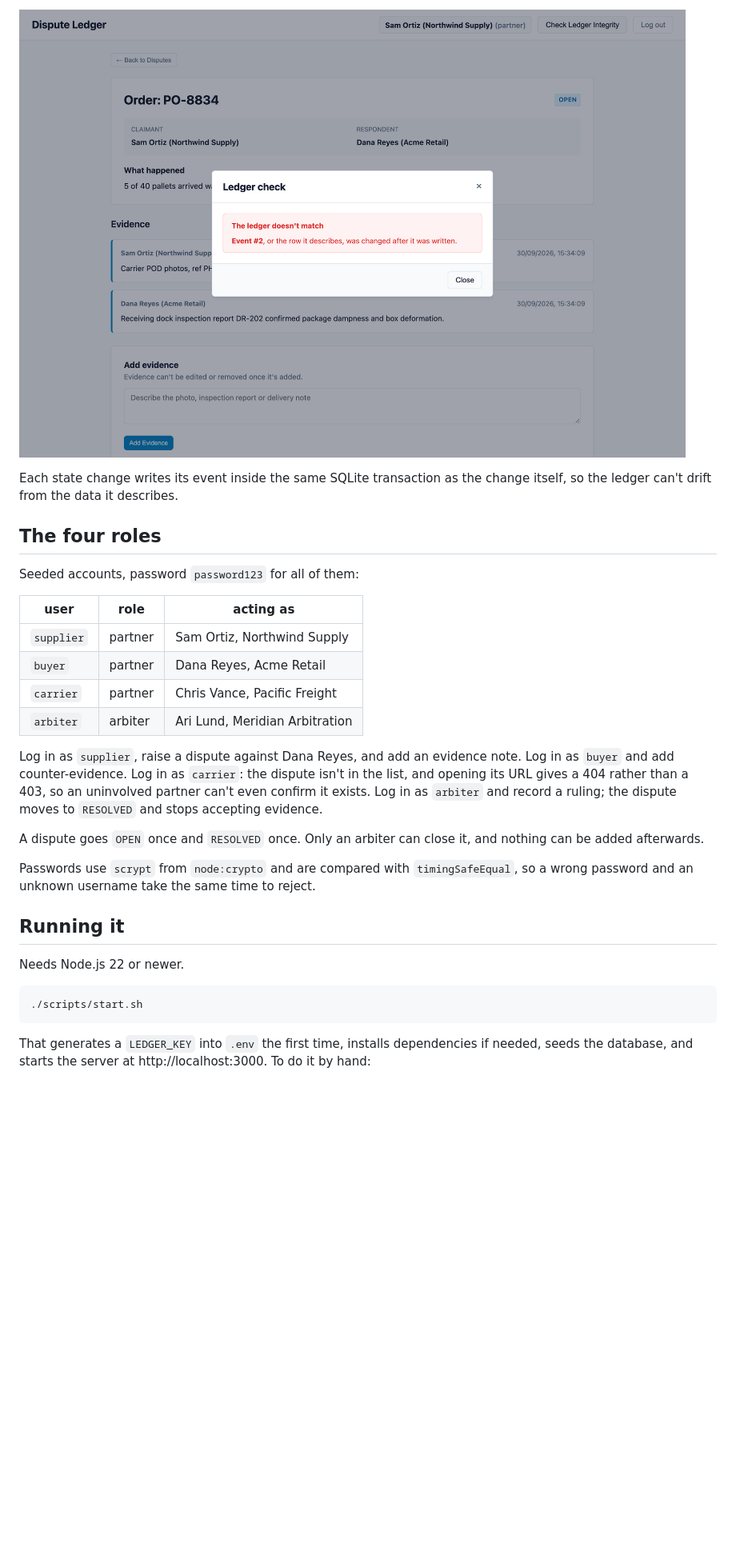
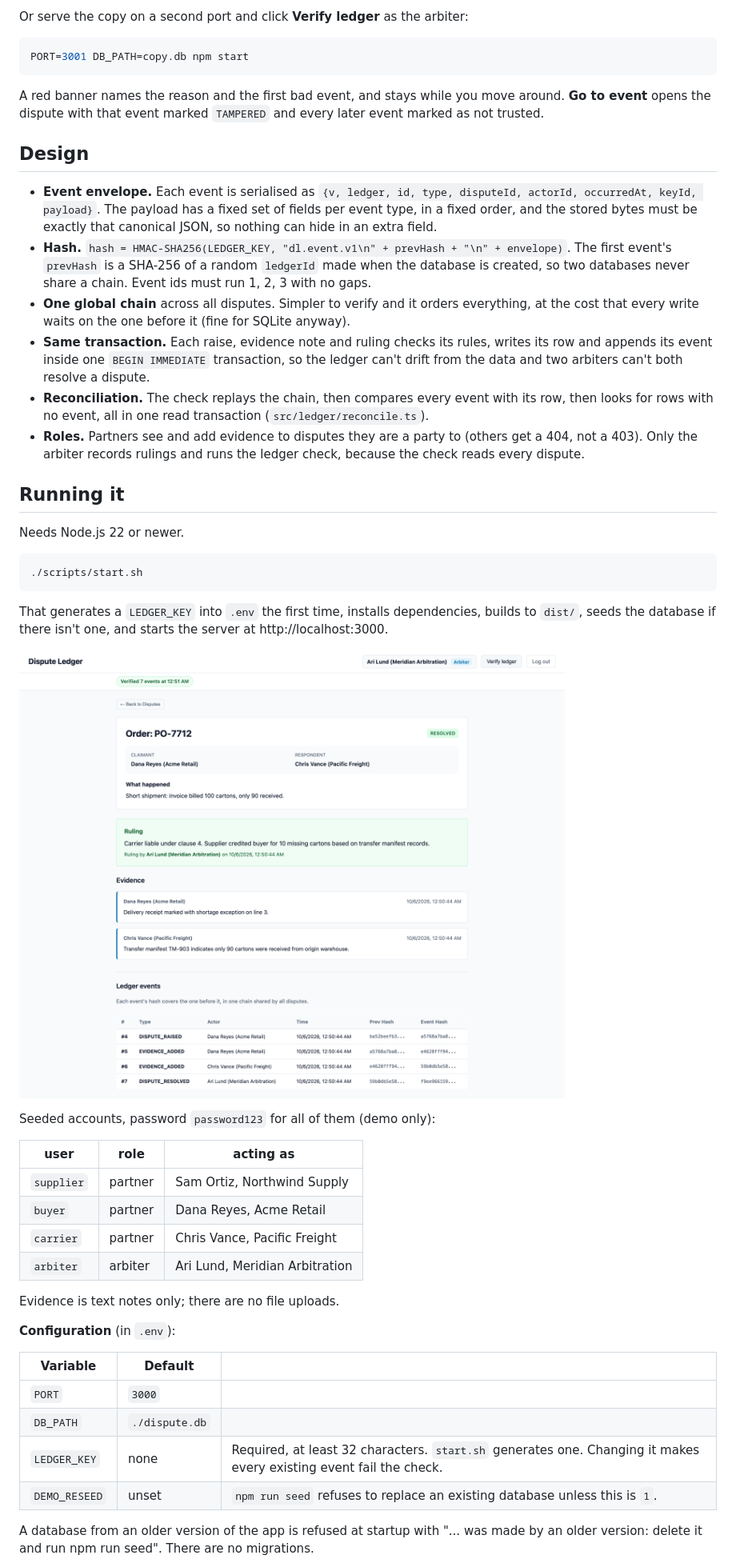
Before and after one commit to Krish3101/disputeledger, a Markdown page: README.md, the part around the change printed below. Shown: that part at 80% size. GitHub-like rendering; pictures changed too: docs/dispute.png, docs/tamper-caught.png; blank space fills up the shorter version.

````diff
--- a/README.md
+++ b/README.md
@@ -52,31 +64,34 @@ longer matches.
 
-![The integrity check naming the edited event](docs/tamper-caught.png)
+Or serve the copy on a second port and click **Verify ledger** as the arbiter:
 
-Each state change writes its event inside the same SQLite transaction as the change itself,
-so the ledger can't drift from the data it describes.
+```bash
+PORT=3001 DB_PATH=copy.db npm start
+```
 
-## The four roles
+A red banner names the reason and the first bad event, and stays while you move around.
+**Go to event** opens the dispute with that event marked `TAMPERED` and every later event
+marked as not trusted.
 
-Seeded accounts, password `password123` for all of them:
+## Design
 
-| user | role | acting as |
-|---|---|---|
-| `supplier` | partner | Sam Ortiz, Northwind Supply |
-| `buyer` | partner | Dana Reyes, Acme Retail |
-| `carrier` | partner | Chris Vance, Pacific Freight |
-| `arbiter` | arbiter | Ari Lund, Meridian Arbitration |
-
-Log in as `supplier`, raise a dispute against Dana Reyes, and add an evidence note. Log in
-as `buyer` and add counter-evidence. Log in as `carrier`: the dispute isn't in the list,
-and opening its URL gives a 404 rather than a 403, so an uninvolved partner can't even
-confirm it exists. Log in as `arbiter` and record a ruling; the dispute moves to `RESOLVED`
-and stops accepting evidence.
-
-A dispute goes `OPEN` once and `RESOLVED` once. Only an arbiter can close it, and nothing
-can be added afterwards.
-
-Passwords use `scrypt` from `node:crypto` and are compared with `timingSafeEqual`, so a
-wrong password and an unknown username take the same time to reject.
+- **Event envelope.** Each event is serialised as
+  `{v, ledger, id, type, disputeId, actorId, occurredAt, keyId, payload}`. The payload has a
+  fixed set of fields per event type, in a fixed order, and the stored bytes must be exactly
+  that canonical JSON, so nothing can hide in an extra field.
+- **Hash.** `hash = HMAC-SHA256(LEDGER_KEY, "dl.event.v1\n" + prevHash + "\n" + envelope)`.
+  The first event's `prevHash` is a SHA-256 of a random `ledgerId` made when the database is
+  created, so two databases never share a chain. Event ids must run 1, 2, 3 with no gaps.
+- **One global chain** across all disputes. Simpler to verify and it orders everything, at
+  the cost that every write waits on the one before it (fine for SQLite anyway).
+- **Same transaction.** Each raise, evidence note and ruling checks its rules, writes its
+  row and appends its event inside one `BEGIN IMMEDIATE` transaction, so the ledger can't
+  drift from the data and two arbiters can't both resolve a dispute.
+- **Reconciliation.** The check replays the chain, then compares every event with its row,
+  then looks for rows with no event, all in one read transaction
+  (`src/ledger/reconcile.ts`).
+- **Roles.** Partners see and add evidence to disputes they are a party to (others get a
+  404, not a 403). Only the arbiter records rulings and runs the ledger check, because the
+  check reads every dispute.
 
 ## Running it
 
@@ -86,5 +101,33 @@ Needs Node.js 22 or newer.
 ./scripts/start.sh
 ```
 
-That generates a `LEDGER_KEY` into `.env` the first time, installs dependencies if needed,
-seeds the database, and starts the server at http://localhost:3000. To do it by hand:
+That generates a `LEDGER_KEY` into `.env` the first time, installs dependencies, builds to
+`dist/`, seeds the database if there isn't one, and starts the server at
+http://localhost:3000.
+
+![A dispute as the arbiter sees it: evidence from both sides and its ledger events](docs/dispute.png)
+
+Seeded accounts, password `password123` for all of them (demo only):
+
+| user | role | acting as |
+|---|---|---|
+| `supplier` | partner | Sam Ortiz, Northwind Supply |
+| `buyer` | partner | Dana Reyes, Acme Retail |
+| `carrier` | partner | Chris Vance, Pacific Freight |
+| `arbiter` | arbiter | Ari Lund, Meridian Arbitration |
+
+Evidence is text notes only; there are no file uploads.
+
+**Configuration** (in `.env`):
+
+| Variable | Default | |
+|---|---|---|
+| `PORT` | `3000` | |
+| `DB_PATH` | `./dispute.db` | |
+| `LEDGER_KEY` | none | Required, at least 32 characters. `start.sh` generates one. Changing it makes every existing event fail the check. |
+| `DEMO_RESEED` | unset | `npm run seed` refuses to replace an existing database unless this is `1`. |
+
+A database from an older version of the app is refused at startup with
+"... was made by an older version: delete it and run npm run seed". There are no
+migrations.
+
````
Also changed, not shown: other parts of README.md (+68 -64 lines).
